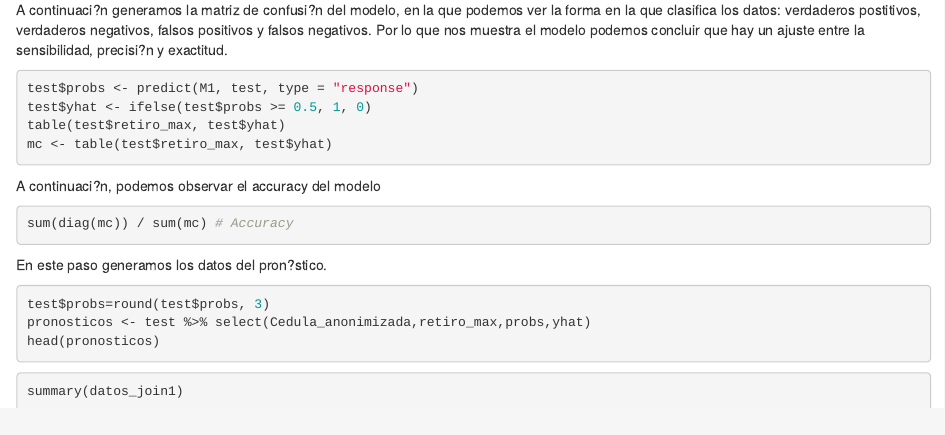
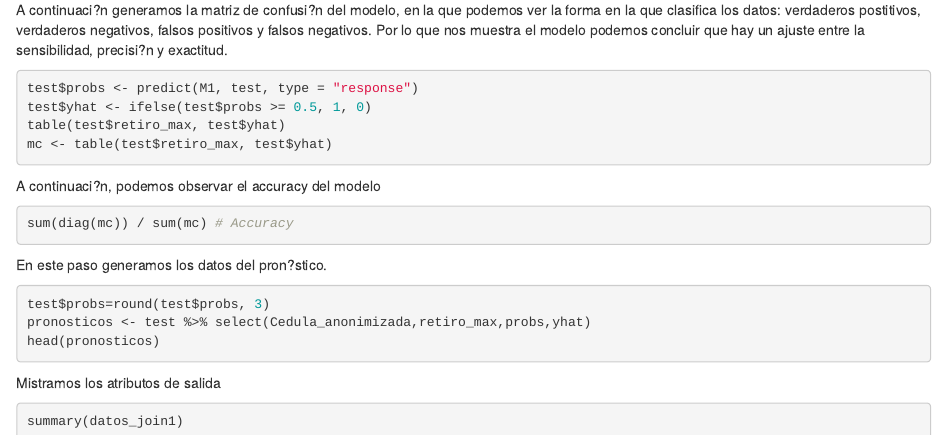
Before and after one commit to leonardorubiosalcedo/Proyectos_Machine_Learning, an R Markdown document (Parcial_empleados_machine_learning_v2.Rmd): the page in a window 1100 px wide, from 2520 px down. Rendered offline with R 4.5, knitr and Pandoc, with nearby package versions; the code chunks are not run, so their results and figures are left out.

Commit message:
Git para cambios en la descripcion final

````diff
--- a/Parcial_empleados_machine_learning_v2.Rmd
+++ b/Parcial_empleados_machine_learning_v2.Rmd
@@ -181,9 +181,7 @@ pronosticos <- test %>% select(Cedula_anonimizada,retiro_max,probs,yhat)
 head(pronosticos)
 ```
 
-
-
-
+Mistramos los atributos de salida
 ```{r chung21, include=TRUE}
 summary(datos_join1)
 ```
````
